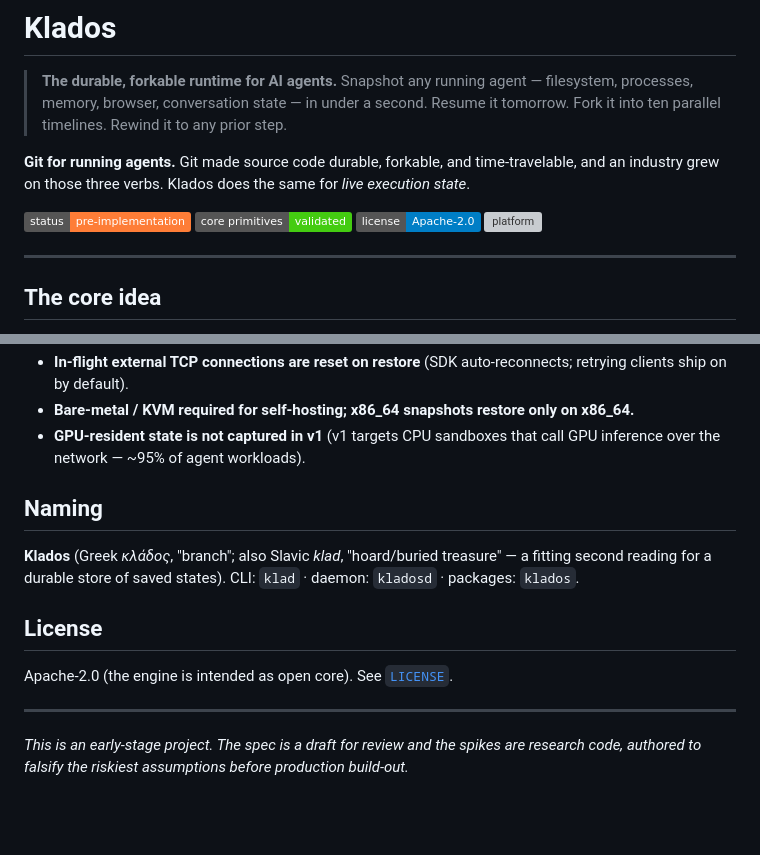
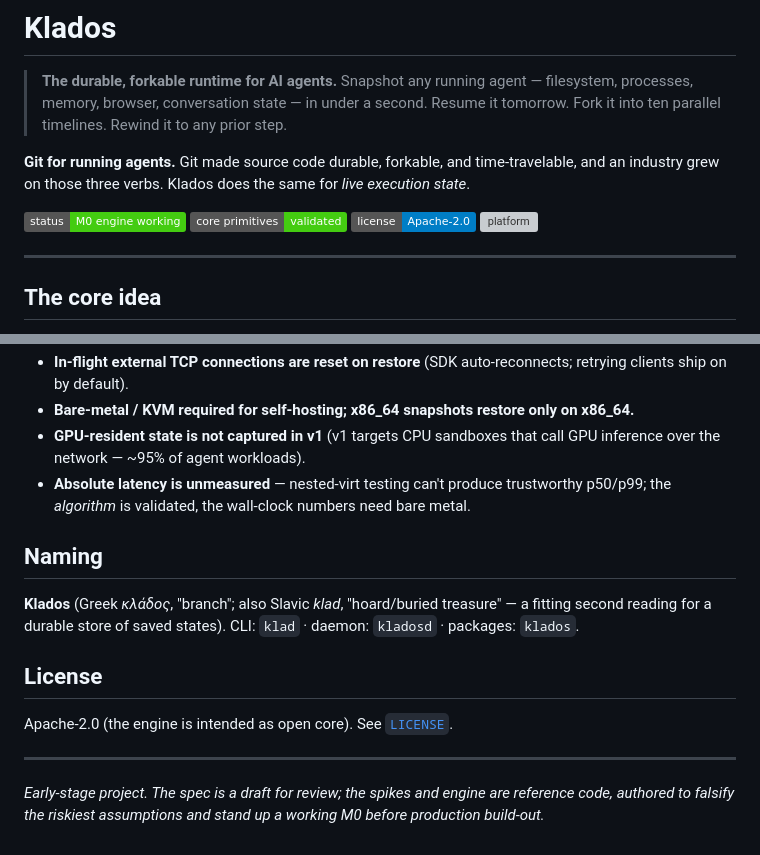
Before and after one commit to s3ak6i-dev/klados, a Markdown page: README.md, 2 parts joined by grey strips. Drawn GitHub-style; badges without logos; blank space fills up the shorter version; grey boxes are pictures that could not be loaded.

```diff
--- a/README.md
+++ b/README.md
@@ -4,7 +4,7 @@
 
 **Git for running agents.** Git made source code durable, forkable, and time‑travelable, and an industry grew on those three verbs. Klados does the same for *live execution state*.
 
-![status](https://img.shields.io/badge/status-pre--implementation-orange) ![primitives](https://img.shields.io/badge/core%20primitives-validated-brightgreen) ![license](https://img.shields.io/badge/license-Apache--2.0-blue) ![platform](https://img.shields.io/badge/platform-Linux%2FKVM-lightgrey)
+![status](https://img.shields.io/badge/status-M0%20engine%20working-brightgreen) ![primitives](https://img.shields.io/badge/core%20primitives-validated-brightgreen) ![license](https://img.shields.io/badge/license-Apache--2.0-blue) ![platform](https://img.shields.io/badge/platform-Linux%2FKVM-lightgrey)
 
 ---
 
@@ -93,6 +133,7 @@ See [`spikes/README.md`](./spikes/README.md) for the full runbook and how to int
 - **In‑flight external TCP connections are reset on restore** (SDK auto‑reconnects; retrying clients ship on by default).
 - **Bare‑metal / KVM required for self‑hosting; x86_64 snapshots restore only on x86_64.**
 - **GPU‑resident state is not captured in v1** (v1 targets CPU sandboxes that call GPU inference over the network — ~95% of agent workloads).
+- **Absolute latency is unmeasured** — nested‑virt testing can't produce trustworthy p50/p99; the *algorithm* is validated, the wall‑clock numbers need bare metal.
 
 ## Naming
 
@@ -104,4 +145,4 @@ Apache‑2.0 (the engine is intended as open core). See [`LICENSE`](./LICENSE).
 
 ---
 
-*This is an early‑stage project. The spec is a draft for review and the spikes are research code, authored to falsify the riskiest assumptions before production build‑out.*
+*Early‑stage project. The spec is a draft for review; the spikes and engine are reference code, authored to falsify the riskiest assumptions and stand up a working M0 before production build‑out.*
```
Also changed, not shown: other parts of README.md (+64 -24 lines).
